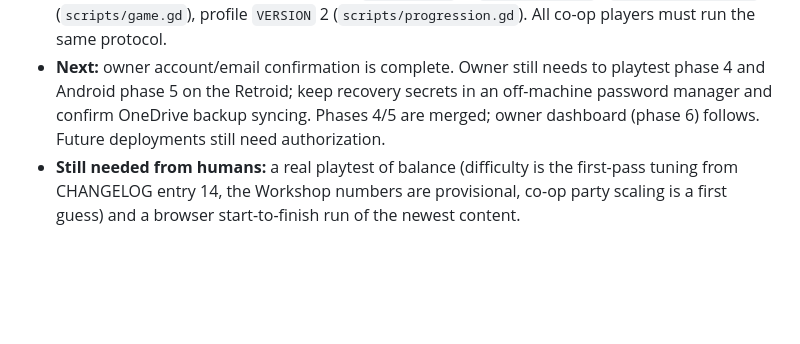
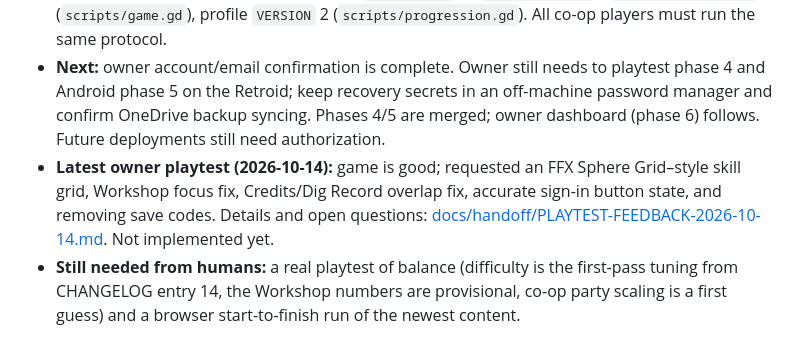
Before and after one commit to Alialhashemi23/Megaman-Legends-Rogue, a Markdown page: HANDOFF.md, the part around the change. Rendered like a GitHub page; blank space fills up the shorter version.

Commit message:
Record owner playtest feedback and skill-grid request
Co-Authored-By: Claude Opus 5.5 <noreply@anthropic.com>

```diff
--- a/HANDOFF.md
+++ b/HANDOFF.md
@@ -15,6 +15,7 @@ Current state of the project for a new session. Updated 2026-10-14. Game directi
 - **Shipped (through pass 16):** a complete three-descent roguelike loop; four playable diggers (Mega, Roll, Tron, Servbot) with signature attacks; Zenny and per-digger Workshop skill trees; versioned local progress with save codes; browser play and online co-op for up to four with host migration, reconnects and checkpoints; controller support, Options and rebinding; bigger varied ruins and a to-scale map. Details: [docs/FEATURE-REPORT.md](docs/FEATURE-REPORT.md).
 - **Compatibility numbers:** game protocol `NET_VERSION` 7 (`scripts/net.gd`), `CHECKPOINT_VERSION` 3 (`scripts/game.gd`), profile `VERSION` 2 (`scripts/progression.gd`). All co-op players must run the same protocol.
 - **Next:** owner account/email confirmation is complete. Owner still needs to playtest phase 4 and Android phase 5 on the Retroid; keep recovery secrets in an off-machine password manager and confirm OneDrive backup syncing. Phases 4/5 are merged; owner dashboard (phase 6) follows. Future deployments still need authorization.
+- **Latest owner playtest (2026-10-14):** game is good; requested an FFX Sphere Grid–style skill grid, Workshop focus fix, Credits/Dig Record overlap fix, accurate sign-in button state, and removing save codes. Details and open questions: [docs/handoff/PLAYTEST-FEEDBACK-2026-10-14.md](docs/handoff/PLAYTEST-FEEDBACK-2026-10-14.md). Not implemented yet.
 - **Still needed from humans:** a real playtest of balance (difficulty is the first-pass tuning from CHANGELOG entry 14, the Workshop numbers are provisional, co-op party scaling is a first guess) and a browser start-to-finish run of the newest content.
 
 ## User intent and constraints
```
Also changed, not shown: docs/handoff/PLAYTEST-FEEDBACK-2026-10-14.md (added, +127 -0 lines).
